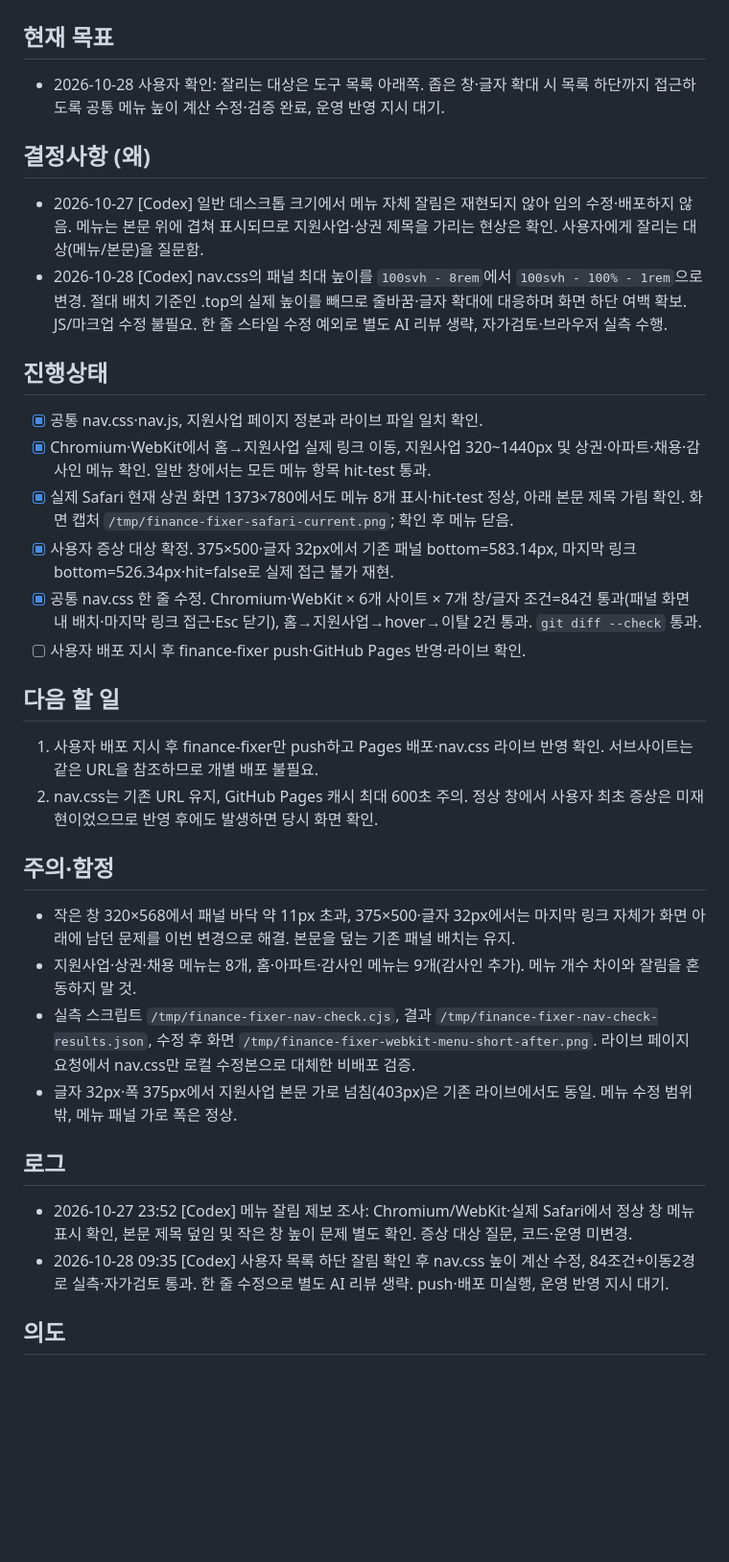
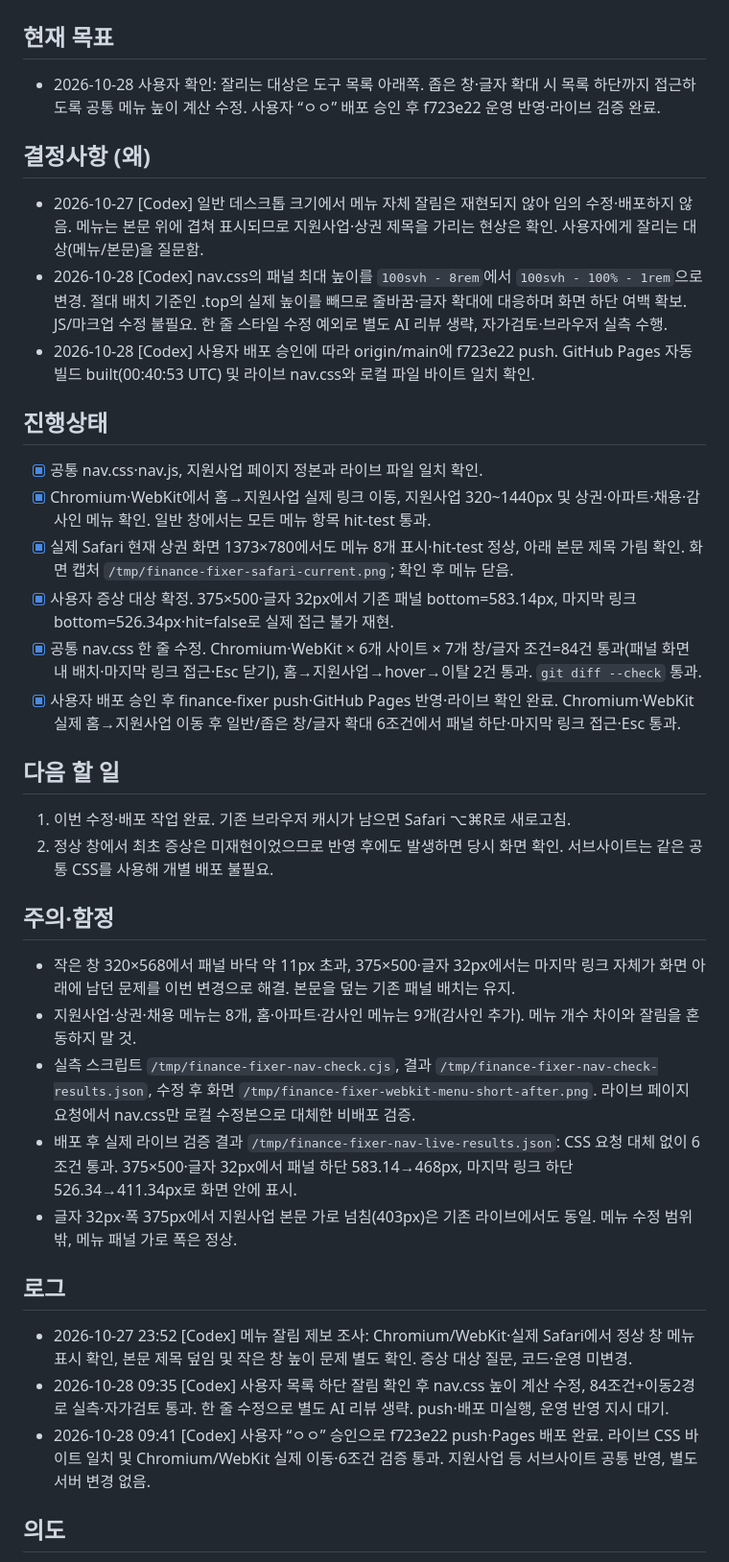
Before and after one commit to h6nwt5tv4m-byte/finance-fixer, a Markdown page: .ai-handoff.md, the part around the change. Shown at 96% size. GitHub-like rendering; blank space fills up the shorter version.

Commit message:
docs: record dropdown deployment and live verification

```diff
--- a/.ai-handoff.md
+++ b/.ai-handoff.md
@@ -1,11 +1,12 @@
 # finance-fixer — 재무해결사 홈페이지 (GitHub Pages)
 
 ## 현재 목표
-- 2026-10-28 사용자 확인: 잘리는 대상은 도구 목록 아래쪽. 좁은 창·글자 확대 시 목록 하단까지 접근하도록 공통 메뉴 높이 계산 수정·검증 완료, 운영 반영 지시 대기.
+- 2026-10-28 사용자 확인: 잘리는 대상은 도구 목록 아래쪽. 좁은 창·글자 확대 시 목록 하단까지 접근하도록 공통 메뉴 높이 계산 수정. 사용자 “ㅇㅇ” 배포 승인 후 f723e22 운영 반영·라이브 검증 완료.
 
 ## 결정사항 (왜)
 - 2026-10-27 [Codex] 일반 데스크톱 크기에서 메뉴 자체 잘림은 재현되지 않아 임의 수정·배포하지 않음. 메뉴는 본문 위에 겹쳐 표시되므로 지원사업·상권 제목을 가리는 현상은 확인. 사용자에게 잘리는 대상(메뉴/본문)을 질문함.
 - 2026-10-28 [Codex] nav.css의 패널 최대 높이를 `100svh - 8rem`에서 `100svh - 100% - 1rem`으로 변경. 절대 배치 기준인 .top의 실제 높이를 빼므로 줄바꿈·글자 확대에 대응하며 화면 하단 여백 확보. JS/마크업 수정 불필요. 한 줄 스타일 수정 예외로 별도 AI 리뷰 생략, 자가검토·브라우저 실측 수행.
+- 2026-10-28 [Codex] 사용자 배포 승인에 따라 origin/main에 f723e22 push. GitHub Pages 자동 빌드 built(00:40:53 UTC) 및 라이브 nav.css와 로컬 파일 바이트 일치 확인.
 
 ## 진행상태
 - [x] 공통 nav.css·nav.js, 지원사업 페이지 정본과 라이브 파일 일치 확인.
@@ -13,21 +14,23 @@
 - [x] 실제 Safari 현재 상권 화면 1373×780에서도 메뉴 8개 표시·hit-test 정상, 아래 본문 제목 가림 확인. 화면 캡처 `/tmp/finance-fixer-safari-current.png`; 확인 후 메뉴 닫음.
 - [x] 사용자 증상 대상 확정. 375×500·글자 32px에서 기존 패널 bottom=583.14px, 마지막 링크 bottom=526.34px·hit=false로 실제 접근 불가 재현.
 - [x] 공통 nav.css 한 줄 수정. Chromium·WebKit × 6개 사이트 × 7개 창/글자 조건=84건 통과(패널 화면 내 배치·마지막 링크 접근·Esc 닫기), 홈→지원사업→hover→이탈 2건 통과. `git diff --check` 통과.
-- [ ] 사용자 배포 지시 후 finance-fixer push·GitHub Pages 반영·라이브 확인.
+- [x] 사용자 배포 승인 후 finance-fixer push·GitHub Pages 반영·라이브 확인 완료. Chromium·WebKit 실제 홈→지원사업 이동 후 일반/좁은 창/글자 확대 6조건에서 패널 하단·마지막 링크 접근·Esc 통과.
 
 ## 다음 할 일
-1. 사용자 배포 지시 후 finance-fixer만 push하고 Pages 배포·nav.css 라이브 반영 확인. 서브사이트는 같은 URL을 참조하므로 개별 배포 불필요.
-2. nav.css는 기존 URL 유지, GitHub Pages 캐시 최대 600초 주의. 정상 창에서 사용자 최초 증상은 미재현이었으므로 반영 후에도 발생하면 당시 화면 확인.
+1. 이번 수정·배포 작업 완료. 기존 브라우저 캐시가 남으면 Safari ⌥⌘R로 새로고침.
+2. 정상 창에서 최초 증상은 미재현이었으므로 반영 후에도 발생하면 당시 화면 확인. 서브사이트는 같은 공통 CSS를 사용해 개별 배포 불필요.
 
 ## 주의·함정
 - 작은 창 320×568에서 패널 바닥 약 11px 초과, 375×500·글자 32px에서는 마지막 링크 자체가 화면 아래에 남던 문제를 이번 변경으로 해결. 본문을 덮는 기존 패널 배치는 유지.
 - 지원사업·상권·채용 메뉴는 8개, 홈·아파트·감사인 메뉴는 9개(감사인 추가). 메뉴 개수 차이와 잘림을 혼동하지 말 것.
 - 실측 스크립트 `/tmp/finance-fixer-nav-check.cjs`, 결과 `/tmp/finance-fixer-nav-check-results.json`, 수정 후 화면 `/tmp/finance-fixer-webkit-menu-short-after.png`. 라이브 페이지 요청에서 nav.css만 로컬 수정본으로 대체한 비배포 검증.
+- 배포 후 실제 라이브 검증 결과 `/tmp/finance-fixer-nav-live-results.json`: CSS 요청 대체 없이 6조건 통과. 375×500·글자 32px에서 패널 하단 583.14→468px, 마지막 링크 하단 526.34→411.34px로 화면 안에 표시.
 - 글자 32px·폭 375px에서 지원사업 본문 가로 넘침(403px)은 기존 라이브에서도 동일. 메뉴 수정 범위 밖, 메뉴 패널 가로 폭은 정상.
 
 ## 로그
 - 2026-10-27 23:52 [Codex] 메뉴 잘림 제보 조사: Chromium/WebKit·실제 Safari에서 정상 창 메뉴 표시 확인, 본문 제목 덮임 및 작은 창 높이 문제 별도 확인. 증상 대상 질문, 코드·운영 미변경.
 - 2026-10-28 09:35 [Codex] 사용자 목록 하단 잘림 확인 후 nav.css 높이 계산 수정, 84조건+이동2경로 실측·자가검토 통과. 한 줄 수정으로 별도 AI 리뷰 생략. push·배포 미실행, 운영 반영 지시 대기.
+- 2026-10-28 09:41 [Codex] 사용자 “ㅇㅇ” 승인으로 f723e22 push·Pages 배포 완료. 라이브 CSS 바이트 일치 및 Chromium/WebKit 실제 이동·6조건 검증 통과. 지원사업 등 서브사이트 공통 반영, 별도 서버 변경 없음.
 
 ## 의도
 - 단일 페이지 홈 + 정적 도구 페이지. 디자인=여백 기준(Gowun Batang·paper/green/brass). 사실만, 판단 없음.
```
